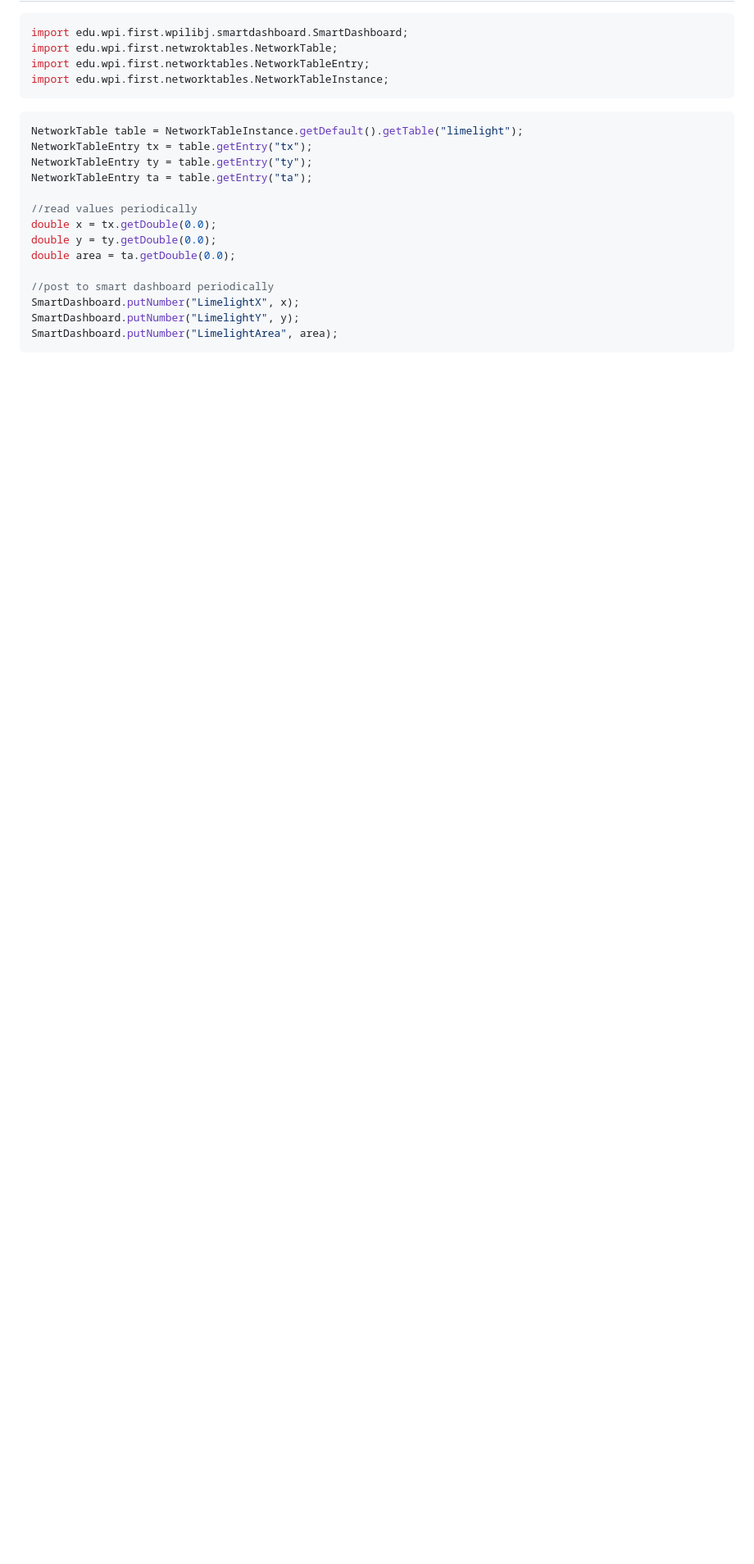
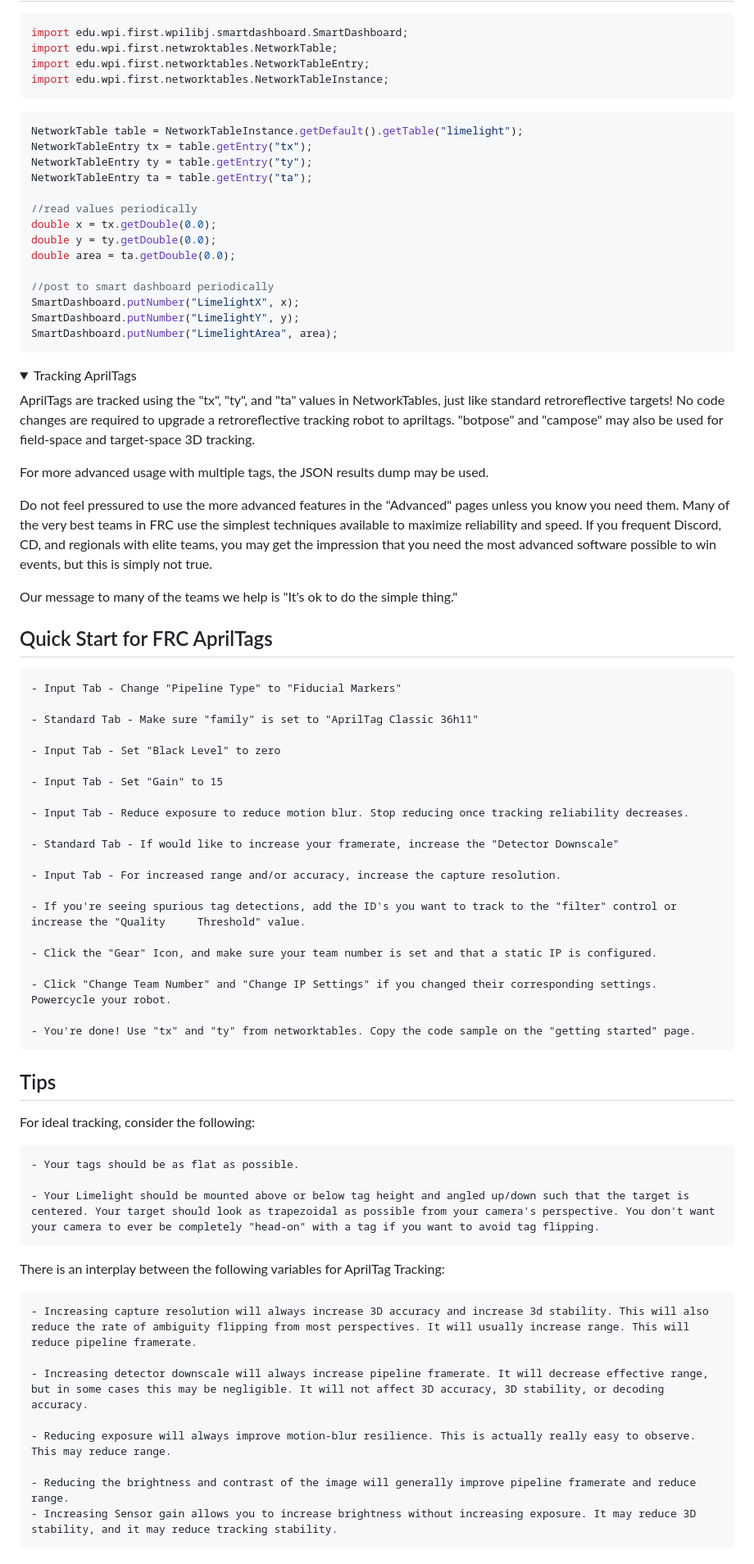
Before and after one commit to Squad1501/LimeLight.gist, a Markdown page: README.md, the part around one of its changes. Shown at 82% size. GitHub-like rendering; folded sections open; blank space fills up the shorter version.

````diff
--- a/README.md
+++ b/README.md
@@ -110,3 +110,58 @@ SmartDashboard.putNumber("LimelightArea", area);
 ```
 
 </details>
+
+<details>
+<summary>Tracking AprilTags</summary>
+
+AprilTags are tracked using the "tx", "ty", and "ta" values in NetworkTables, just like standard retroreflective targets! No code changes are required to upgrade a retroreflective tracking robot to apriltags. "botpose" and "campose" may also be used for field-space and target-space 3D tracking.
+
+For more advanced usage with multiple tags, the JSON results dump may be used.
+
+Do not feel pressured to use the more advanced features in the "Advanced" pages unless you know you need them. Many of the very best teams in FRC use the simplest techniques available to maximize reliability and speed. If you frequent Discord, CD, and regionals with elite teams, you may get the impression that you need the most advanced software possible to win events, but this is simply not true.
+
+Our message to many of the teams we help is "It's ok to do the simple thing."
+
+## Quick Start for FRC AprilTags
+
+    - Input Tab - Change "Pipeline Type" to "Fiducial Markers"
+
+    - Standard Tab - Make sure "family" is set to "AprilTag Classic 36h11"
+
+    - Input Tab - Set "Black Level" to zero
+
+    - Input Tab - Set "Gain" to 15
+
+    - Input Tab - Reduce exposure to reduce motion blur. Stop reducing once tracking reliability decreases.
+
+    - Standard Tab - If would like to increase your framerate, increase the "Detector Downscale"
+
+    - Input Tab - For increased range and/or accuracy, increase the capture resolution.
+
+    - If you're seeing spurious tag detections, add the ID's you want to track to the "filter" control or increase the "Quality     Threshold" value.
+
+    - Click the "Gear" Icon, and make sure your team number is set and that a static IP is configured.
+
+    - Click "Change Team Number" and "Change IP Settings" if you changed their corresponding settings. Powercycle your robot.
+
+    - You're done! Use "tx" and "ty" from networktables. Copy the code sample on the "getting started" page.
+
+## Tips
+
+For ideal tracking, consider the following:
+
+    - Your tags should be as flat as possible.
+
+    - Your Limelight should be mounted above or below tag height and angled up/down such that the target is centered. Your target should look as trapezoidal as possible from your camera's perspective. You don't want your camera to ever be completely "head-on" with a tag if you want to avoid tag flipping.
+
+There is an interplay between the following variables for AprilTag Tracking:
+
+    - Increasing capture resolution will always increase 3D accuracy and increase 3d stability. This will also reduce the rate of ambiguity flipping from most perspectives. It will usually increase range. This will reduce pipeline framerate.
+
+    - Increasing detector downscale will always increase pipeline framerate. It will decrease effective range, but in some cases this may be negligible. It will not affect 3D accuracy, 3D stability, or decoding accuracy.
+
+    - Reducing exposure will always improve motion-blur resilience. This is actually really easy to observe. This may reduce range.
+
+    - Reducing the brightness and contrast of the image will generally improve pipeline framerate and reduce range.
+    - Increasing Sensor gain allows you to increase brightness without increasing exposure. It may reduce 3D stability, and it may reduce tracking stability.
+
````
Also changed, not shown: other parts of README.md (+39 -0 lines).
